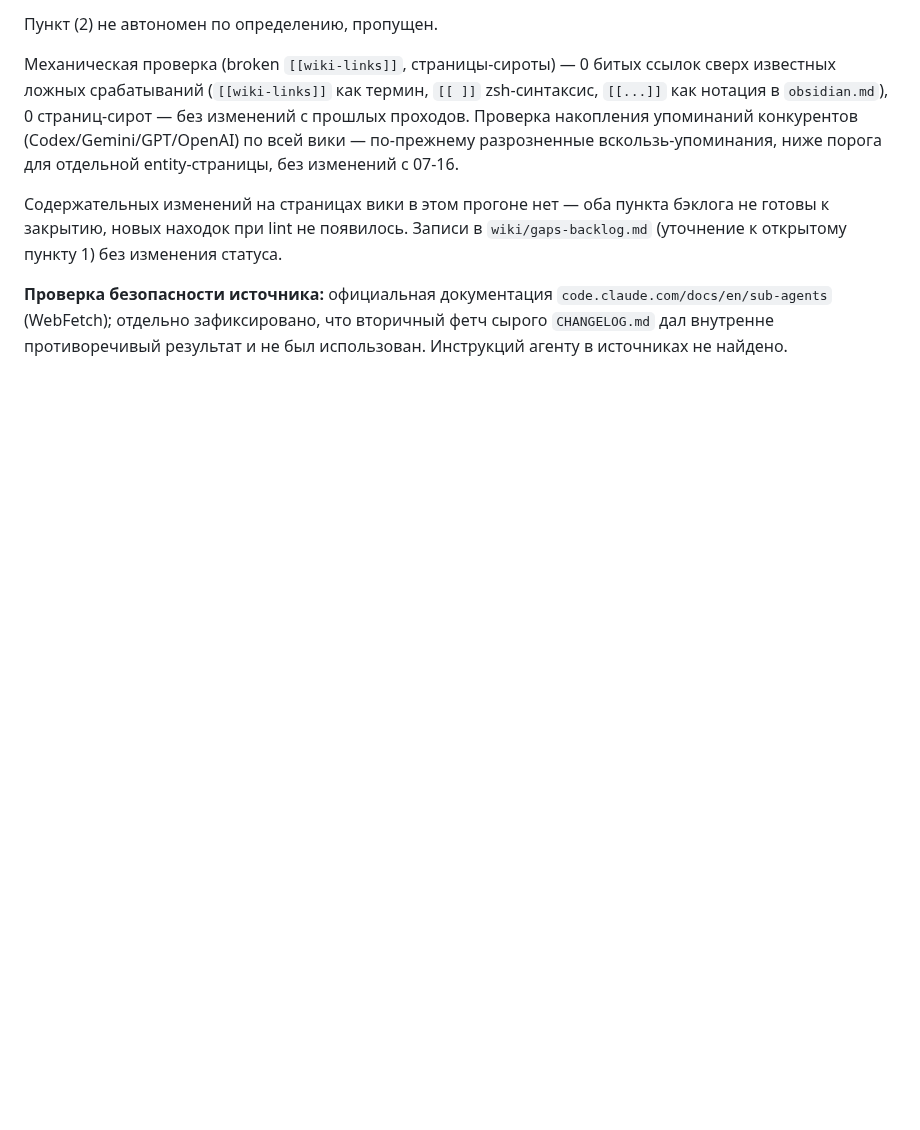
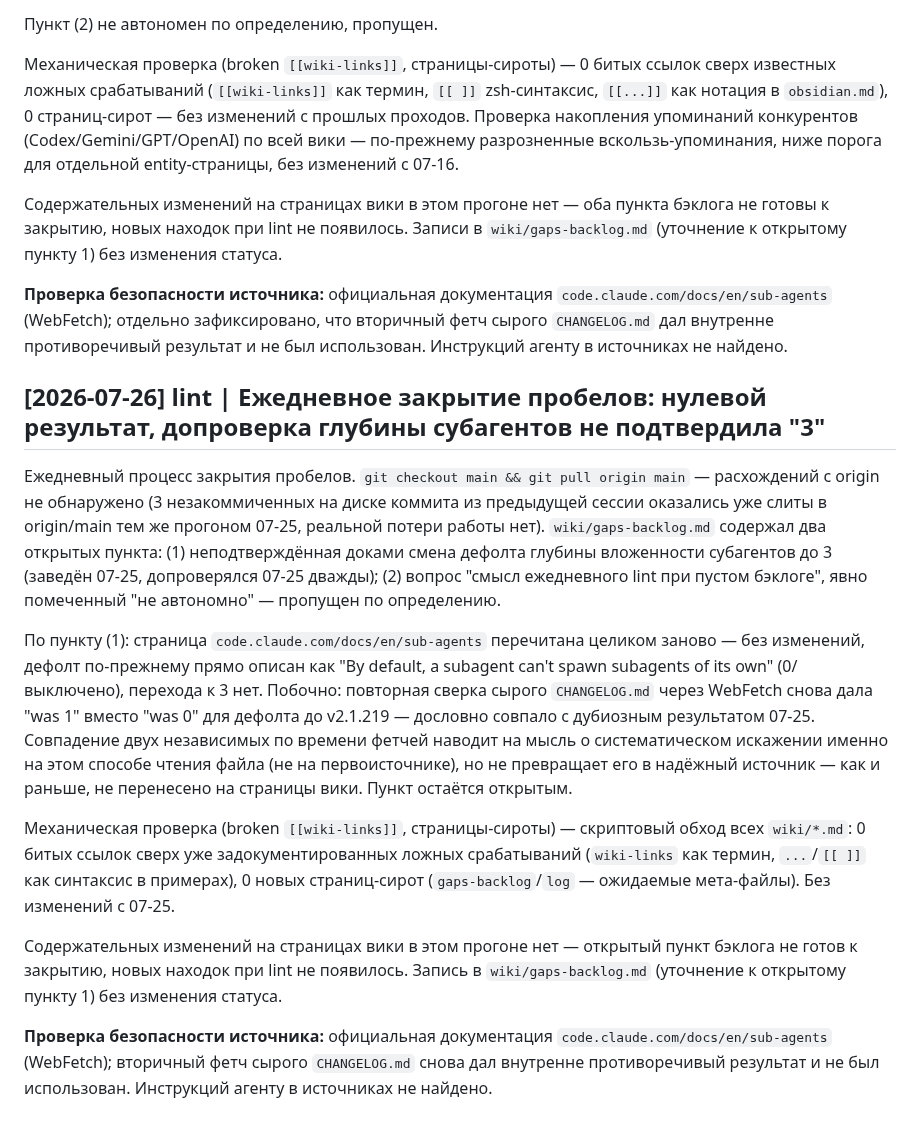
Before and after one commit to Gshin-droid/llm-wiki, a Markdown page: wiki/log.md, the part around the change. GitHub-like rendering; blank space fills up the shorter version.

Commit message:
lint: ежедневное закрытие пробелов (07-26) — допроверка глубины субагентов, снова не подтверждена
Официальная страница sub-agents по-прежнему описывает дефолт как 0/выключено, "3" из
changelog v2.1.219 остаётся неподтверждённым. Мехпроверка (broken links, orphans) чистая.

```diff
--- a/wiki/log.md
+++ b/wiki/log.md
@@ -398,3 +398,15 @@ Deny на чтение/правку .env и подобных секретов (*
 Содержательных изменений на страницах вики в этом прогоне нет — оба пункта бэклога не готовы к закрытию, новых находок при lint не появилось. Записи в `wiki/gaps-backlog.md` (уточнение к открытому пункту 1) без изменения статуса.
 
 **Проверка безопасности источника:** официальная документация `code.claude.com/docs/en/sub-agents` (WebFetch); отдельно зафиксировано, что вторичный фетч сырого `CHANGELOG.md` дал внутренне противоречивый результат и не был использован. Инструкций агенту в источниках не найдено.
+
+## [2026-07-26] lint | Ежедневное закрытие пробелов: нулевой результат, допроверка глубины субагентов не подтвердила "3"
+
+Ежедневный процесс закрытия пробелов. `git checkout main && git pull origin main` — расхождений с origin не обнаружено (3 незакоммиченных на диске коммита из предыдущей сессии оказались уже слиты в origin/main тем же прогоном 07-25, реальной потери работы нет). `wiki/gaps-backlog.md` содержал два открытых пункта: (1) неподтверждённая доками смена дефолта глубины вложенности субагентов до 3 (заведён 07-25, допроверялся 07-25 дважды); (2) вопрос "смысл ежедневного lint при пустом бэклоге", явно помеченный "не автономно" — пропущен по определению.
+
+По пункту (1): страница `code.claude.com/docs/en/sub-agents` перечитана целиком заново — без изменений, дефолт по-прежнему прямо описан как "By default, a subagent can't spawn subagents of its own" (0/выключено), перехода к 3 нет. Побочно: повторная сверка сырого `CHANGELOG.md` через WebFetch снова дала "was 1" вместо "was 0" для дефолта до v2.1.219 — дословно совпало с дубиозным результатом 07-25. Совпадение двух независимых по времени фетчей наводит на мысль о систематическом искажении именно на этом способе чтения файла (не на первоисточнике), но не превращает его в надёжный источник — как и раньше, не перенесено на страницы вики. Пункт остаётся открытым.
+
+Механическая проверка (broken `[[wiki-links]]`, страницы-сироты) — скриптовый обход всех `wiki/*.md`: 0 битых ссылок сверх уже задокументированных ложных срабатываний (`wiki-links` как термин, `...`/`[[ ]]` как синтаксис в примерах), 0 новых страниц-сирот (`gaps-backlog`/`log` — ожидаемые мета-файлы). Без изменений с 07-25.
+
+Содержательных изменений на страницах вики в этом прогоне нет — открытый пункт бэклога не готов к закрытию, новых находок при lint не появилось. Запись в `wiki/gaps-backlog.md` (уточнение к открытому пункту 1) без изменения статуса.
+
+**Проверка безопасности источника:** официальная документация `code.claude.com/docs/en/sub-agents` (WebFetch); вторичный фетч сырого `CHANGELOG.md` снова дал внутренне противоречивый результат и не был использован. Инструкций агенту в источниках не найдено.
```
Also changed, not shown: wiki/gaps-backlog.md (+2 -0 lines).
